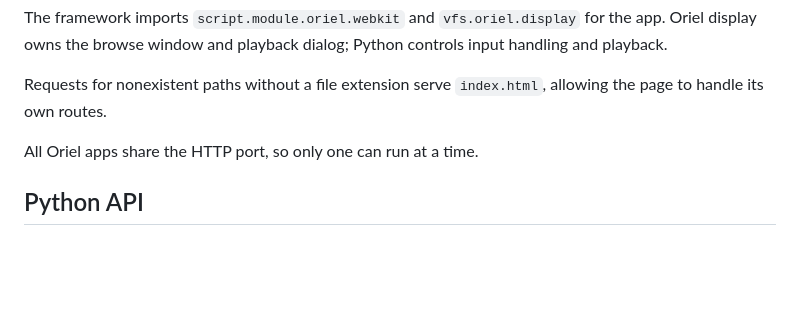
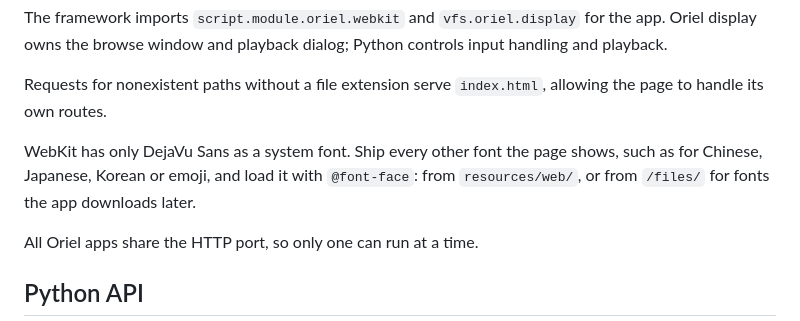
Before and after one commit to GR3ee3N/oriel-framework, a Markdown page: docs/apps.md, the part around the change. GitHub-like rendering; blank space fills up the shorter version.

Commit message:
say in the docs that apps bring their own fonts
Co-Authored-By: Claude Opus 5.5 <noreply@anthropic.com>

```diff
--- a/docs/apps.md
+++ b/docs/apps.md
@@ -41,6 +41,11 @@ Python controls input handling and playback.
 
 Requests for nonexistent paths without a file extension serve
 `index.html`, allowing the page to handle its own routes.
+
+WebKit has only DejaVu Sans as a system font. Ship every other font the
+page shows, such as for Chinese, Japanese, Korean or emoji, and load it with
+`@font-face`: from `resources/web/`, or from `/files/` for fonts the app
+downloads later.
 
 All Oriel apps share the HTTP port, so only one can run at a time.
 
```
